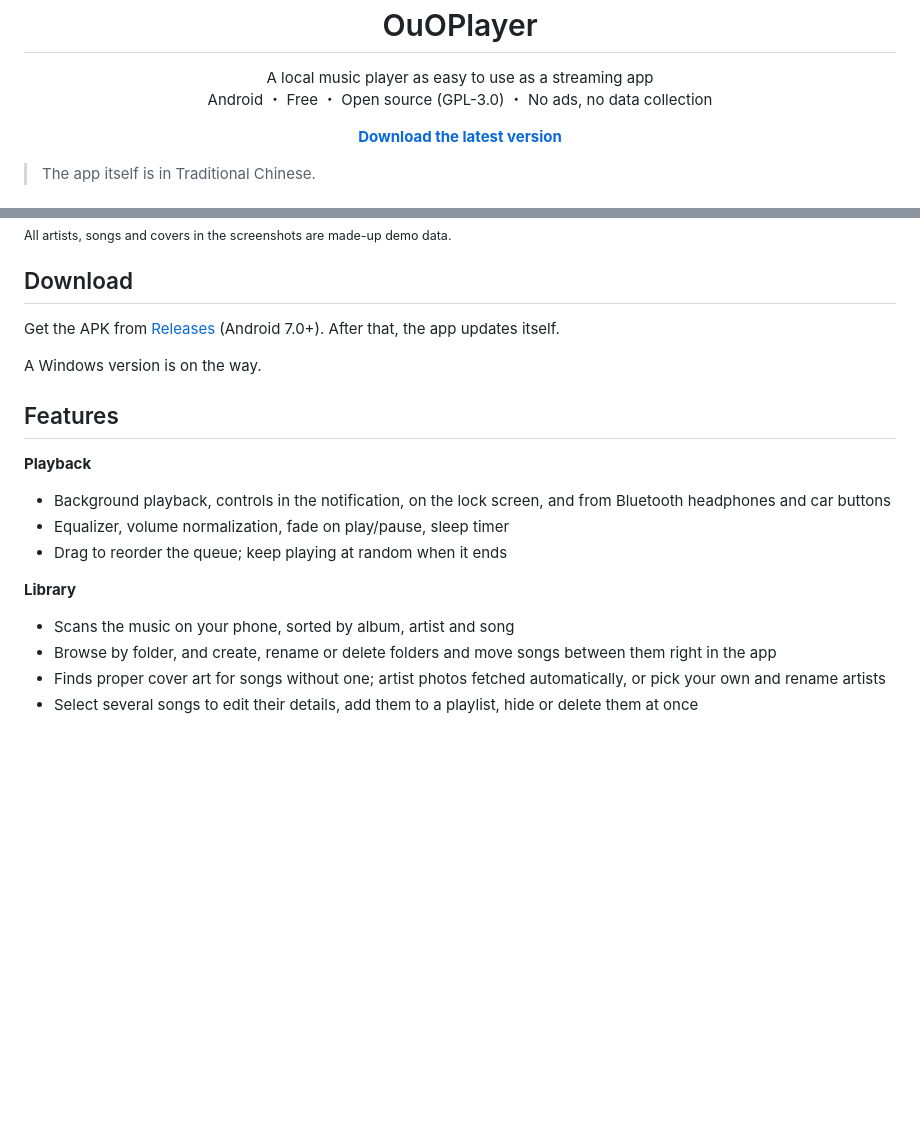
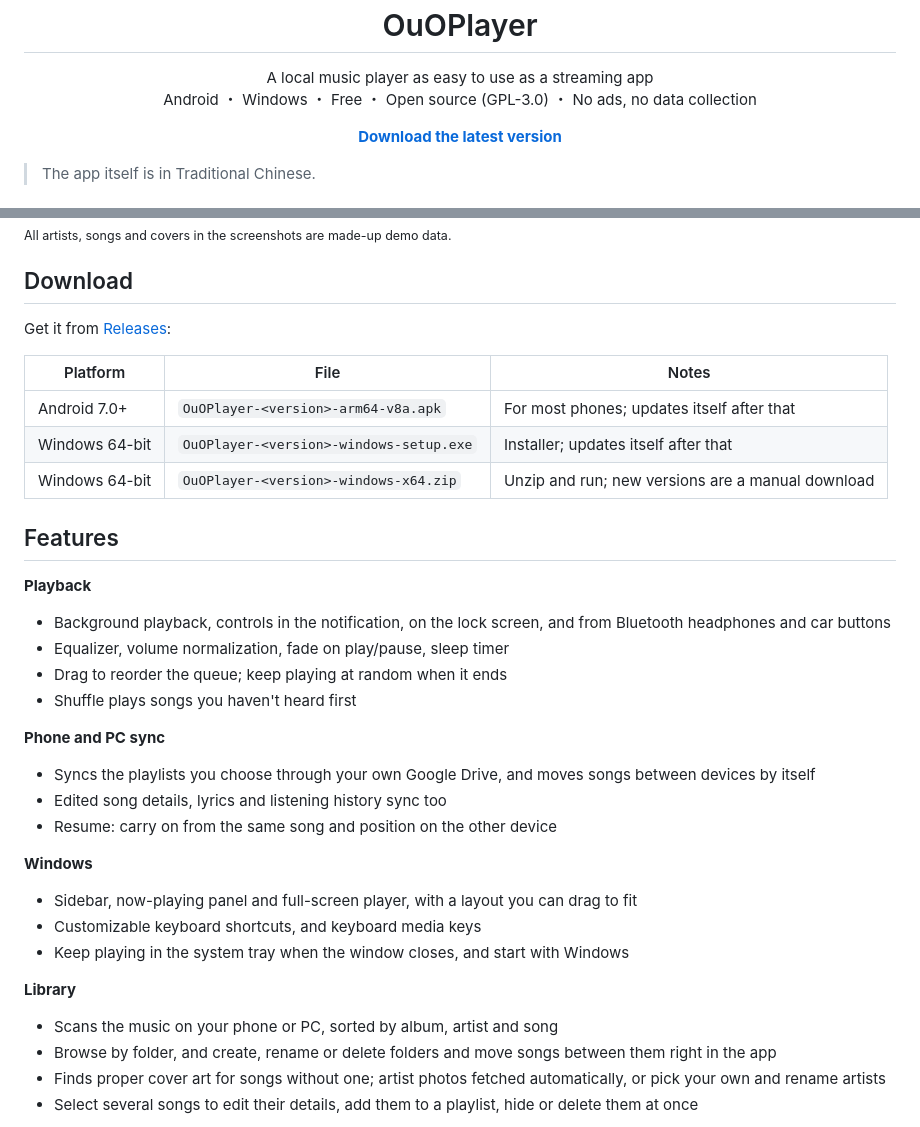
Before and after one commit to HowardWang818/OuOPlayer, a Markdown page: README.en.md, 2 parts joined by grey strips. Drawn GitHub-style; blank space fills up the shorter version.

```diff
--- a/README.en.md
+++ b/README.en.md
@@ -8,7 +8,7 @@
 
 <p align="center">
   A local music player as easy to use as a streaming app<br>
-  Android ・ Free ・ Open source (GPL-3.0) ・ No ads, no data collection
+  Android ・ Windows ・ Free ・ Open source (GPL-3.0) ・ No ads, no data collection
 </p>
 
 <p align="center">
@@ -36,9 +36,13 @@
 
 ## Download
 
-Get the APK from [Releases](https://github.com/HowardWang818/OuOPlayer/releases/latest) (Android 7.0+). After that, the app updates itself.
+Get it from [Releases](https://github.com/HowardWang818/OuOPlayer/releases/latest):
 
-A Windows version is on the way.
+| Platform | File | Notes |
+|---|---|---|
+| Android 7.0+ | `OuOPlayer-<version>-arm64-v8a.apk` | For most phones; updates itself after that |
+| Windows 64-bit | `OuOPlayer-<version>-windows-setup.exe` | Installer; updates itself after that |
+| Windows 64-bit | `OuOPlayer-<version>-windows-x64.zip` | Unzip and run; new versions are a manual download |
 
 ## Features
 
@@ -46,9 +50,20 @@ A Windows version is on the way.
 - Background playback, controls in the notification, on the lock screen, and from Bluetooth headphones and car buttons
 - Equalizer, volume normalization, fade on play/pause, sleep timer
 - Drag to reorder the queue; keep playing at random when it ends
+- Shuffle plays songs you haven't heard first
+
+**Phone and PC sync**
+- Syncs the playlists you choose through your own Google Drive, and moves songs between devices by itself
+- Edited song details, lyrics and listening history sync too
+- Resume: carry on from the same song and position on the other device
+
+**Windows**
+- Sidebar, now-playing panel and full-screen player, with a layout you can drag to fit
+- Customizable keyboard shortcuts, and keyboard media keys
+- Keep playing in the system tray when the window closes, and start with Windows
 
 **Library**
-- Scans the music on your phone, sorted by album, artist and song
+- Scans the music on your phone or PC, sorted by album, artist and song
 - Browse by folder, and create, rename or delete folders and move songs between them right in the app
 - Finds proper cover art for songs without one; artist photos fetched automatically, or pick your own and rename artists
 - Select several songs to edit their details, add them to a playlist, hide or delete them at once
```
Also changed, not shown: other parts of README.en.md (+14 -7 lines), README.md (+33 -11 lines), docs/PRIVACY.md (added, +133 -0 lines).
